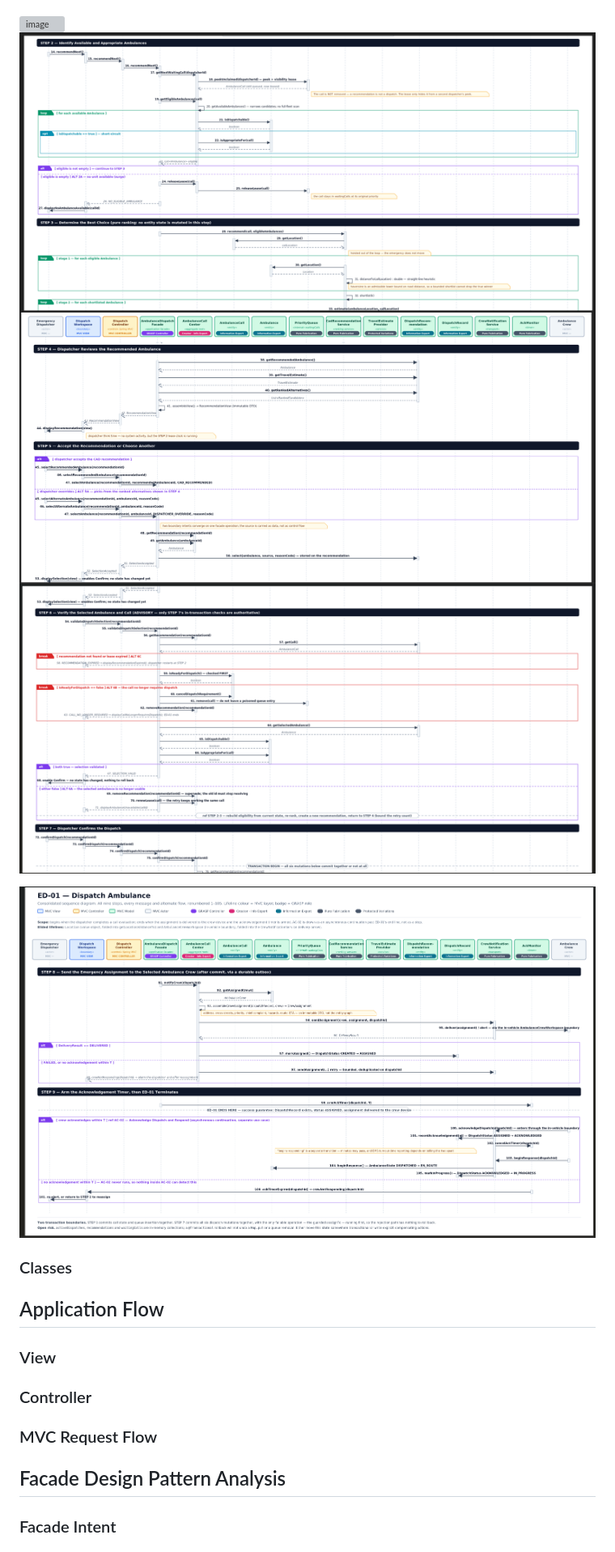
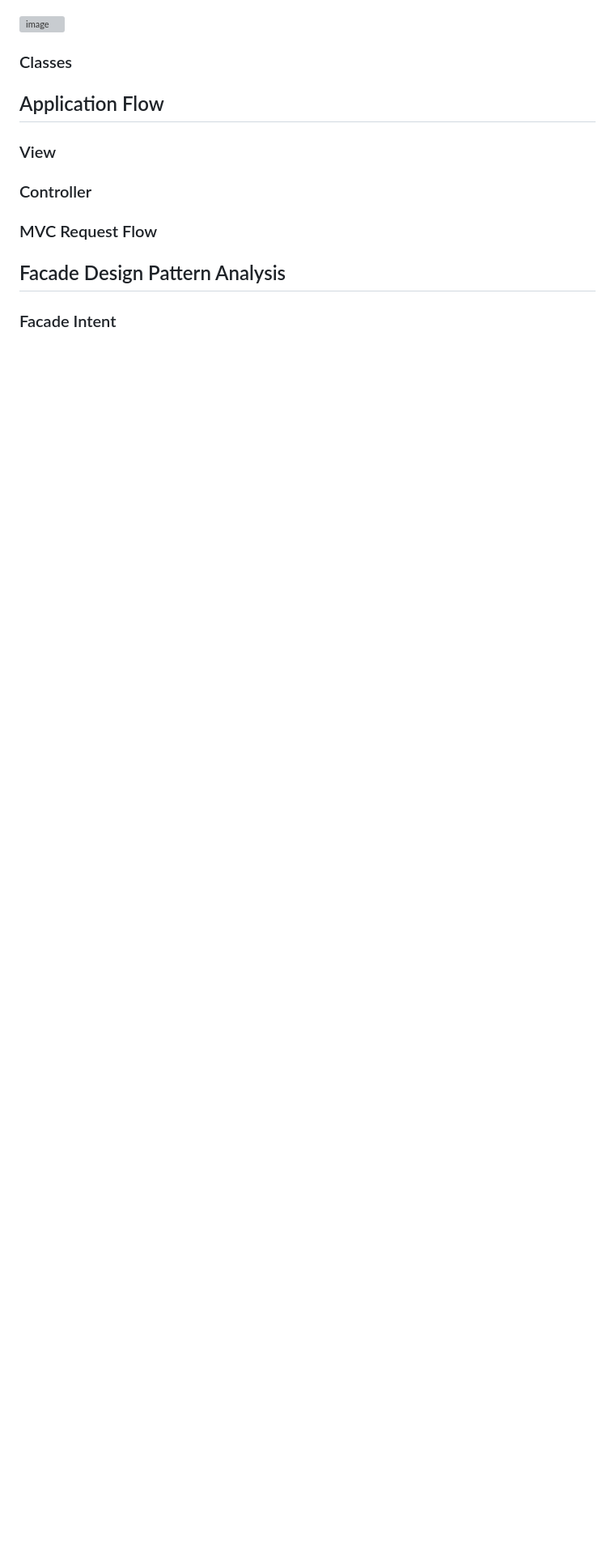
Before and after one commit to TheReal4m4d3u5/Dispatch, a Markdown page: README.md, the part around the change. Shown at 81% size. GitHub-like rendering; blank space fills up the shorter version; grey boxes are pictures that could not be loaded.

Commit message:
Remove image placeholders from README
Removed multiple image placeholders from README.

```diff
--- a/README.md
+++ b/README.md
@@ -164,12 +164,6 @@ All use cases are broken down into behaviros alocated to domain enties. All use
 
 
 
-
-![alt text](image-16.png)
-![alt text](image-14.png)
-![alt text](image-15.png)
-
-![alt text](image-13.png)
 
 ### Classes
 
```
